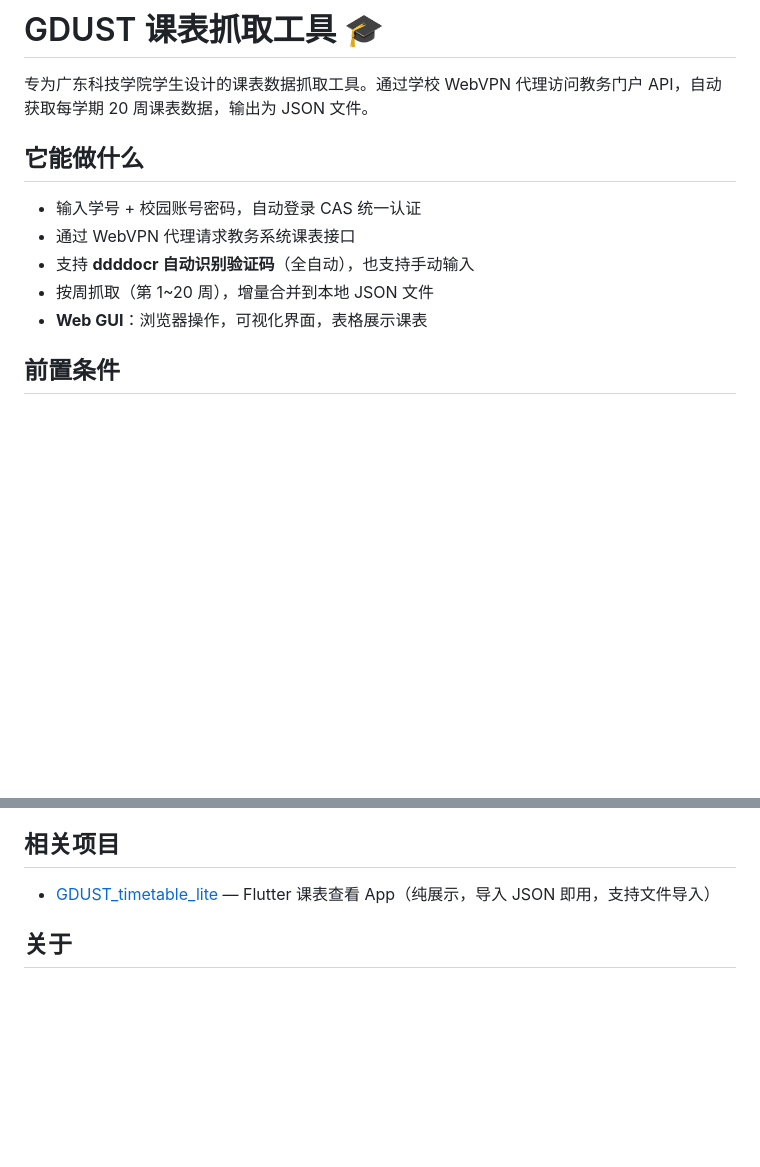
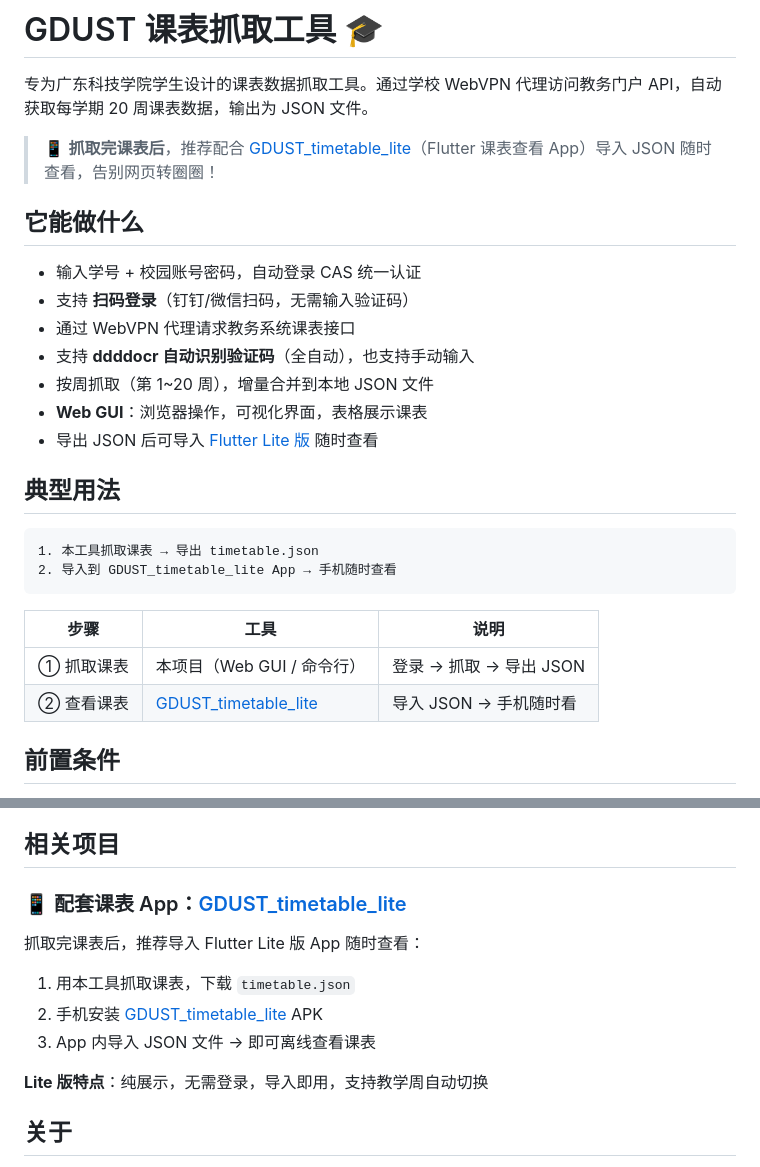
Before and after one commit to chenzhuoxi/GDUST_timetable, a Markdown page: README.md, 2 parts joined by grey strips. GitHub-like rendering; blank space fills up the shorter version.

Commit message:
docs: README 引导用户配合 Flutter Lite 版查看课表

````diff
--- a/README.md
+++ b/README.md
@@ -2,13 +2,29 @@
 
 专为广东科技学院学生设计的课表数据抓取工具。通过学校 WebVPN 代理访问教务门户 API，自动获取每学期 20 周课表数据，输出为 JSON 文件。
 
+> 📱 **抓取完课表后**，推荐配合 [GDUST_timetable_lite](https://github.com/chenzhuoxi/GDUST_timetable_lite)（Flutter 课表查看 App）导入 JSON 随时查看，告别网页转圈圈！
+
 ## 它能做什么
 
 - 输入学号 + 校园账号密码，自动登录 CAS 统一认证
+- 支持 **扫码登录**（钉钉/微信扫码，无需输入验证码）
 - 通过 WebVPN 代理请求教务系统课表接口
 - 支持 **ddddocr 自动识别验证码**（全自动），也支持手动输入
 - 按周抓取（第 1~20 周），增量合并到本地 JSON 文件
 - **Web GUI**：浏览器操作，可视化界面，表格展示课表
+- 导出 JSON 后可导入 [Flutter Lite 版](https://github.com/chenzhuoxi/GDUST_timetable_lite) 随时查看
+
+## 典型用法
+
+```
+1. 本工具抓取课表 → 导出 timetable.json
+2. 导入到 GDUST_timetable_lite App → 手机随时查看
+```
+
+| 步骤 | 工具 | 说明 |
+|------|------|------|
+| ① 抓取课表 | 本项目（Web GUI / 命令行） | 登录 → 抓取 → 导出 JSON |
+| ② 查看课表 | [GDUST_timetable_lite](https://github.com/chenzhuoxi/GDUST_timetable_lite) | 导入 JSON → 手机随时看 |
 
 ## 前置条件
 
@@ -258,7 +274,15 @@ TOKEN 有有效期，过期后脚本会提示。刷新方式按方便程度排
 
 ## 相关项目
 
-- [GDUST_timetable_lite](https://github.com/chenzhuoxi/GDUST_timetable_lite) — Flutter 课表查看 App（纯展示，导入 JSON 即用，支持文件导入）
+### 📱 配套课表 App：[GDUST_timetable_lite](https://github.com/chenzhuoxi/GDUST_timetable_lite)
+
+抓取完课表后，推荐导入 Flutter Lite 版 App 随时查看：
+
+1. 用本工具抓取课表，下载 `timetable.json`
+2. 手机安装 [GDUST_timetable_lite](https://github.com/chenzhuoxi/GDUST_timetable_lite) APK
+3. App 内导入 JSON 文件 → 即可离线查看课表
+
+**Lite 版特点**：纯展示，无需登录，导入即用，支持教学周自动切换
 
 ## 关于
 
````
